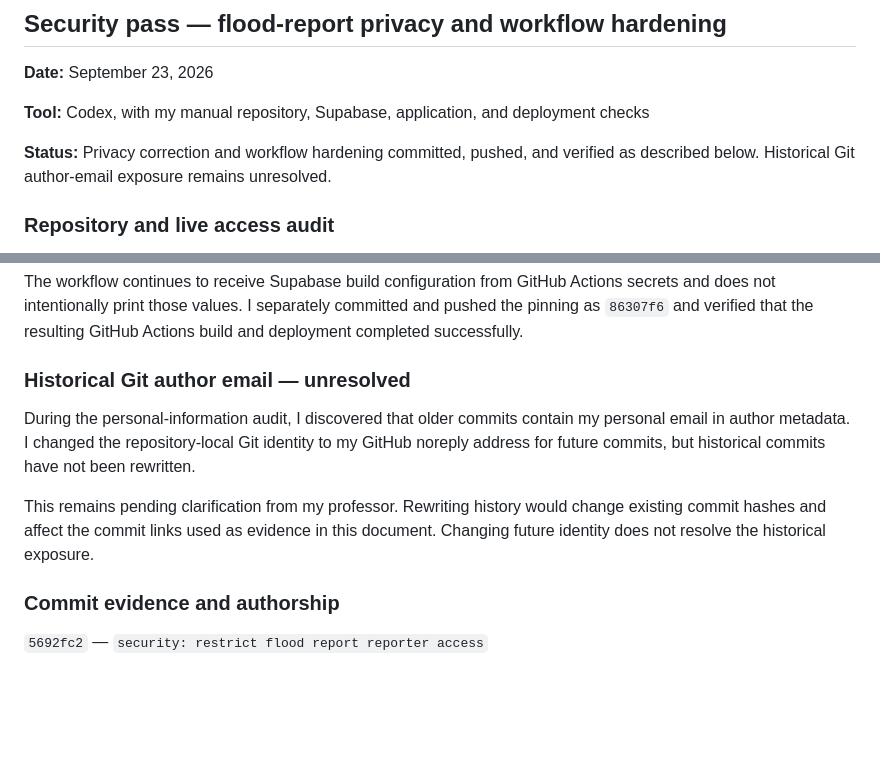
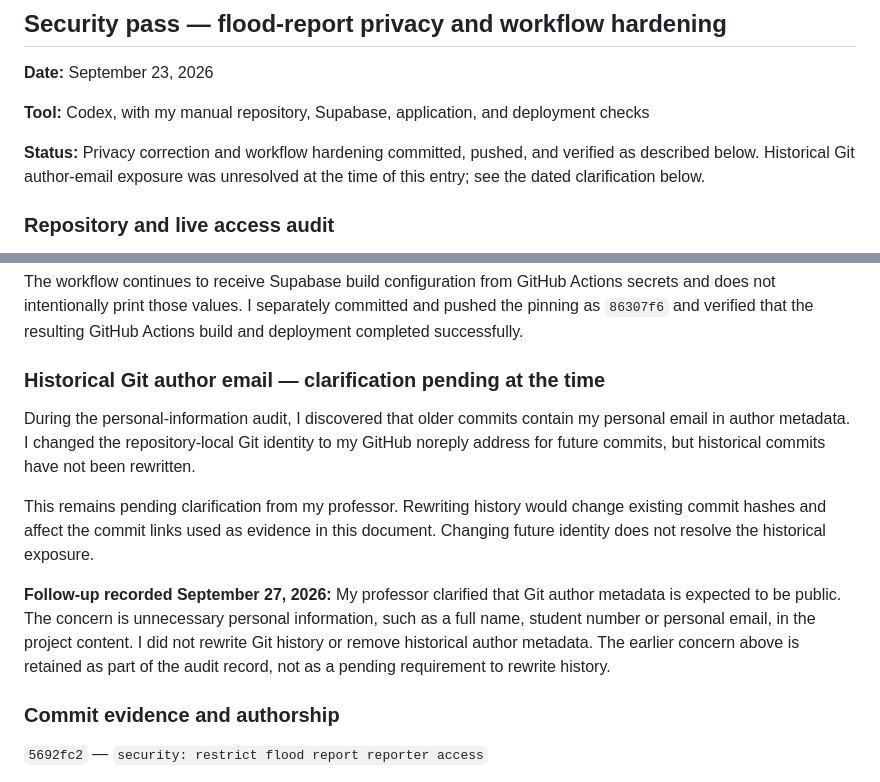
Before and after one commit to Allen021006/bahantabay, a Markdown page: AI-USAGE.md, 2 parts joined by grey strips. Drawn GitHub-style; blank space fills up the shorter version.

Commit message:
docs: record professor clarification on Git metadata
Clarified status of historical Git author email exposure and updated workflow details.

```diff
--- a/AI-USAGE.md
+++ b/AI-USAGE.md
@@ -675,7 +675,7 @@ This is student-authored / AI-assisted work: I initiated and implemented the fea
 
 **Tool:** Codex, with my manual repository, Supabase, application, and deployment checks
 
-**Status:** Privacy correction and workflow hardening committed, pushed, and verified as described below. Historical Git author-email exposure remains unresolved.
+**Status:** Privacy correction and workflow hardening committed, pushed, and verified as described below. Historical Git author-email exposure was unresolved at the time of this entry; see the dated clarification below.
 
 ### Repository and live access audit
 
@@ -724,11 +724,13 @@ In response to my professor's requirement, I asked Codex to review `.github/work
 
 The workflow continues to receive Supabase build configuration from GitHub Actions secrets and does not intentionally print those values. I separately committed and pushed the pinning as `86307f6` and verified that the resulting GitHub Actions build and deployment completed successfully.
 
-### Historical Git author email — unresolved
+### Historical Git author email — clarification pending at the time
 
 During the personal-information audit, I discovered that older commits contain my personal email in author metadata. I changed the repository-local Git identity to my GitHub noreply address for future commits, but historical commits have not been rewritten.
 
 This remains pending clarification from my professor. Rewriting history would change existing commit hashes and affect the commit links used as evidence in this document. Changing future identity does not resolve the historical exposure.
+
+**Follow-up recorded September 27, 2026:** My professor clarified that Git author metadata is expected to be public. The concern is unnecessary personal information, such as a full name, student number or personal email, in the project content. I did not rewrite Git history or remove historical author metadata. The earlier concern above is retained as part of the audit record, not as a pending requirement to rewrite history.
 
 ### Commit evidence and authorship
 
```
